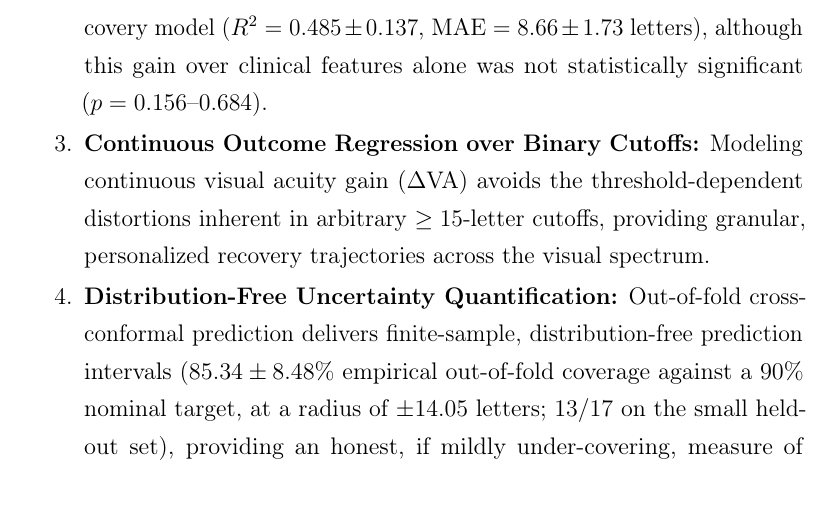
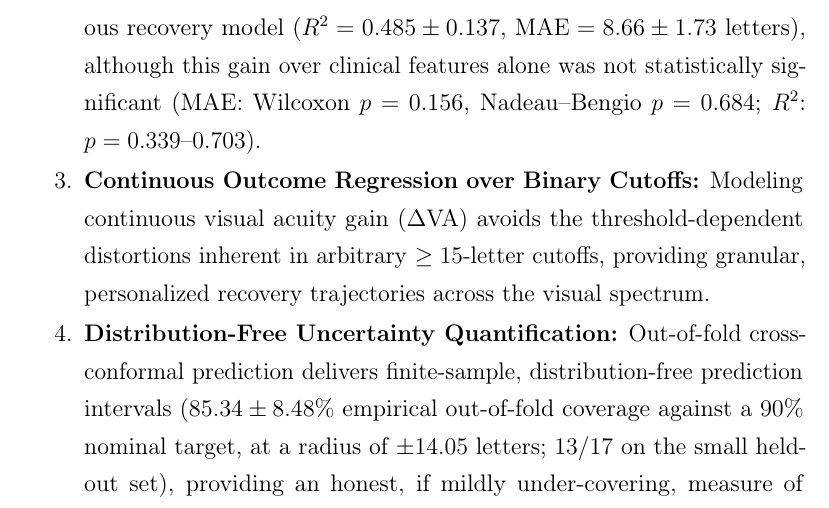
Before and after one commit to MiCha2905/macular-hole-visual-recovery, a LaTeX paper (manuscript.tex): part of page 33 of 38, cut so that both start at the same text. Compiled offline with pdfLaTeX.

Commit message:
Ultra-precise p-value reporting in Summary of Contributions

```diff
--- a/manuscript.tex
+++ b/manuscript.tex
@@ -693,7 +693,7 @@ In this study, we established a rigorously evaluated, multimodal machine learnin
 Our experimental findings yield four primary conclusions:
 \begin{enumerate}
     \item \textbf{Dominance of Preoperative Baseline Acuity:} A single clinical parameter—baseline visual acuity alone—achieved $82.70 \pm 8.31\%$ AUROC for binary outcome classification, outperforming the full seven-variable clinical baseline and numerically exceeding published hybrid CNN benchmarks. We confirmed that this advantage is not an artifact of the ETDRS chart ceiling effect and holds consistently across five independent random seeds ($p = 0.0011$).
-    \item \textbf{Characterization and Mitigation of the Multimodal Fusion Paradox:} High-dimensional deep vision embeddings ($2048$-D) overfit severely in isolation on small cohorts ($59.47\%$ AUROC in CV, collapsing to $34.7\%$ on test data). Fold-isolated PCA compression ($k=8$) combined with $L_2$-regularized late fusion prevented these embeddings from degrading the clinical prior and gave the numerically best continuous recovery model ($R^2 = 0.485 \pm 0.137$, $\text{MAE} = 8.66 \pm 1.73$ letters), although this gain over clinical features alone was not statistically significant ($p = 0.156$--$0.684$).
+    \item \textbf{Characterization and Mitigation of the Multimodal Fusion Paradox:} High-dimensional deep vision embeddings ($2048$-D) overfit severely in isolation on small cohorts ($59.47\%$ AUROC in CV, collapsing to $34.7\%$ on test data). Fold-isolated PCA compression ($k=8$) combined with $L_2$-regularized late fusion prevented these embeddings from degrading the clinical prior and gave the numerically best continuous recovery model ($R^2 = 0.485 \pm 0.137$, $\text{MAE} = 8.66 \pm 1.73$ letters), although this gain over clinical features alone was not statistically significant (MAE: Wilcoxon $p=0.156$, Nadeau--Bengio $p=0.684$; $R^2$: $p=0.339$--$0.703$).
     \item \textbf{Continuous Outcome Regression over Binary Cutoffs:} Modeling continuous visual acuity gain ($\Delta\text{VA}$) avoids the threshold-dependent distortions inherent in arbitrary $\ge 15$-letter cutoffs, providing granular, personalized recovery trajectories across the visual spectrum.
     \item \textbf{Distribution-Free Uncertainty Quantification:} Out-of-fold cross-conformal prediction delivers finite-sample, distribution-free prediction intervals ($85.34 \pm 8.48\%$ empirical out-of-fold coverage against a $90\%$ nominal target, at a radius of $\pm 14.05$ letters; $13/17$ on the small held-out set), providing an honest, if mildly under-covering, measure of individual-patient uncertainty alongside point predictions.
 \end{enumerate}
```
Also changed, not shown: MANUSCRIPT.md (+1 -1 lines).
